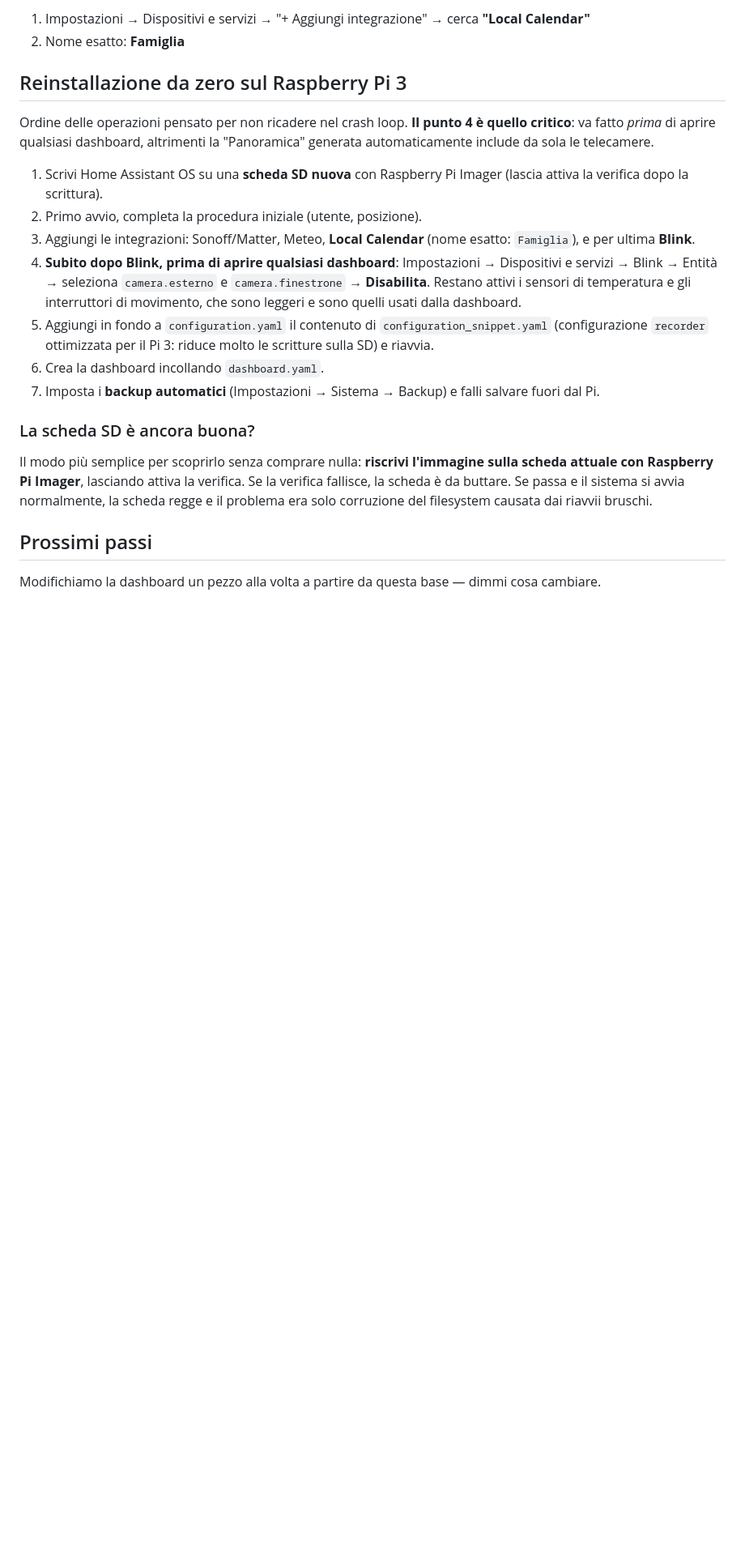
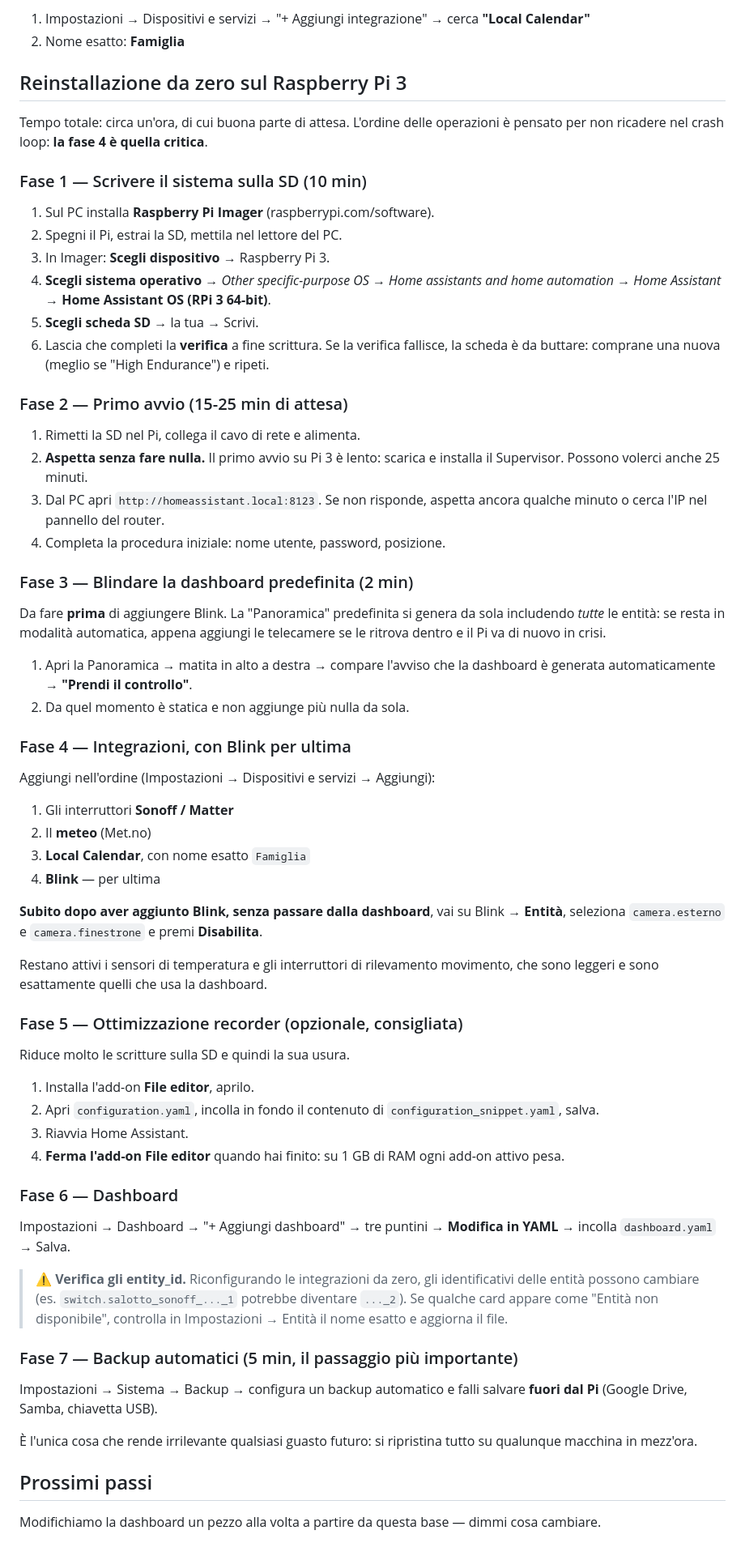
Before and after one commit to alessandrolongoninovaterra-crypto/HomeAssistant, a Markdown page: dashboards/README.md, the part around the change. Shown at 81% size. Drawn GitHub-style; blank space fills up the shorter version.

Commit message:
Espandi la guida di reinstallazione sul Pi 3 in fasi dettagliate
Aggiunta la fase di "prendi il controllo" della dashboard Panoramica prima
di aggiungere Blink: se resta in modalita automatica reintroduce da sola le
entita camera e il crash loop riparte. Aggiunti tempi di attesa realistici
per il primo avvio su Pi 3 e l'avvertenza sugli entity_id che possono
cambiare riconfigurando le integrazioni da zero.

Co-Authored-By: Claude Opus 5 <noreply@anthropic.com>
Claude-Session: https://claude.ai/code/session_01QPRXzJsVEvT3HxPyu73iNc

```diff
--- a/dashboards/README.md
+++ b/dashboards/README.md
@@ -53,33 +53,78 @@ Serve un'entità `calendar.famiglia` reale. Se non l'hai già creata:
 
 ## Reinstallazione da zero sul Raspberry Pi 3
 
-Ordine delle operazioni pensato per non ricadere nel crash loop. **Il punto 4 è
-quello critico**: va fatto *prima* di aprire qualsiasi dashboard, altrimenti la
-"Panoramica" generata automaticamente include da sola le telecamere.
+Tempo totale: circa un'ora, di cui buona parte di attesa. L'ordine delle
+operazioni è pensato per non ricadere nel crash loop: **la fase 4 è quella
+critica**.
 
-1. Scrivi Home Assistant OS su una **scheda SD nuova** con Raspberry Pi Imager
-   (lascia attiva la verifica dopo la scrittura).
-2. Primo avvio, completa la procedura iniziale (utente, posizione).
-3. Aggiungi le integrazioni: Sonoff/Matter, Meteo, **Local Calendar** (nome
-   esatto: `Famiglia`), e per ultima **Blink**.
-4. **Subito dopo Blink, prima di aprire qualsiasi dashboard**:
-   Impostazioni → Dispositivi e servizi → Blink → Entità → seleziona
-   `camera.esterno` e `camera.finestrone` → **Disabilita**.
-   Restano attivi i sensori di temperatura e gli interruttori di movimento,
-   che sono leggeri e sono quelli usati dalla dashboard.
-5. Aggiungi in fondo a `configuration.yaml` il contenuto di
-   `configuration_snippet.yaml` (configurazione `recorder` ottimizzata per il
-   Pi 3: riduce molto le scritture sulla SD) e riavvia.
-6. Crea la dashboard incollando `dashboard.yaml`.
-7. Imposta i **backup automatici** (Impostazioni → Sistema → Backup) e falli
-   salvare fuori dal Pi.
+### Fase 1 — Scrivere il sistema sulla SD (10 min)
+1. Sul PC installa **Raspberry Pi Imager** (raspberrypi.com/software).
+2. Spegni il Pi, estrai la SD, mettila nel lettore del PC.
+3. In Imager: **Scegli dispositivo** → Raspberry Pi 3.
+4. **Scegli sistema operativo** → *Other specific-purpose OS* → *Home
+   assistants and home automation* → *Home Assistant* → **Home Assistant OS
+   (RPi 3 64-bit)**.
+5. **Scegli scheda SD** → la tua → Scrivi.
+6. Lascia che completi la **verifica** a fine scrittura. Se la verifica
+   fallisce, la scheda è da buttare: comprane una nuova (meglio se "High
+   Endurance") e ripeti.
 
-### La scheda SD è ancora buona?
-Il modo più semplice per scoprirlo senza comprare nulla: **riscrivi l'immagine
-sulla scheda attuale con Raspberry Pi Imager**, lasciando attiva la verifica.
-Se la verifica fallisce, la scheda è da buttare. Se passa e il sistema si avvia
-normalmente, la scheda regge e il problema era solo corruzione del filesystem
-causata dai riavvii bruschi.
+### Fase 2 — Primo avvio (15-25 min di attesa)
+1. Rimetti la SD nel Pi, collega il cavo di rete e alimenta.
+2. **Aspetta senza fare nulla.** Il primo avvio su Pi 3 è lento: scarica e
+   installa il Supervisor. Possono volerci anche 25 minuti.
+3. Dal PC apri `http://homeassistant.local:8123`. Se non risponde, aspetta
+   ancora qualche minuto o cerca l'IP nel pannello del router.
+4. Completa la procedura iniziale: nome utente, password, posizione.
+
+### Fase 3 — Blindare la dashboard predefinita (2 min)
+Da fare **prima** di aggiungere Blink. La "Panoramica" predefinita si genera da
+sola includendo *tutte* le entità: se resta in modalità automatica, appena
+aggiungi le telecamere se le ritrova dentro e il Pi va di nuovo in crisi.
+
+1. Apri la Panoramica → matita in alto a destra → compare l'avviso che la
+   dashboard è generata automaticamente → **"Prendi il controllo"**.
+2. Da quel momento è statica e non aggiunge più nulla da sola.
+
+### Fase 4 — Integrazioni, con Blink per ultima
+Aggiungi nell'ordine (Impostazioni → Dispositivi e servizi → Aggiungi):
+1. Gli interruttori **Sonoff / Matter**
+2. Il **meteo** (Met.no)
+3. **Local Calendar**, con nome esatto `Famiglia`
+4. **Blink** — per ultima
+
+**Subito dopo aver aggiunto Blink, senza passare dalla dashboard**, vai su
+Blink → **Entità**, seleziona `camera.esterno` e `camera.finestrone` e premi
+**Disabilita**.
+
+Restano attivi i sensori di temperatura e gli interruttori di rilevamento
+movimento, che sono leggeri e sono esattamente quelli che usa la dashboard.
+
+### Fase 5 — Ottimizzazione recorder (opzionale, consigliata)
+Riduce molto le scritture sulla SD e quindi la sua usura.
+1. Installa l'add-on **File editor**, aprilo.
+2. Apri `configuration.yaml`, incolla in fondo il contenuto di
+   `configuration_snippet.yaml`, salva.
+3. Riavvia Home Assistant.
+4. **Ferma l'add-on File editor** quando hai finito: su 1 GB di RAM ogni
+   add-on attivo pesa.
+
+### Fase 6 — Dashboard
+Impostazioni → Dashboard → "+ Aggiungi dashboard" → tre puntini → **Modifica in
+YAML** → incolla `dashboard.yaml` → Salva.
+
+> ⚠️ **Verifica gli entity_id.** Riconfigurando le integrazioni da zero, gli
+> identificativi delle entità possono cambiare (es. `switch.salotto_sonoff_..._1`
+> potrebbe diventare `..._2`). Se qualche card appare come "Entità non
+> disponibile", controlla in Impostazioni → Entità il nome esatto e aggiorna il
+> file.
+
+### Fase 7 — Backup automatici (5 min, il passaggio più importante)
+Impostazioni → Sistema → Backup → configura un backup automatico e falli
+salvare **fuori dal Pi** (Google Drive, Samba, chiavetta USB).
+
+È l'unica cosa che rende irrilevante qualsiasi guasto futuro: si ripristina
+tutto su qualunque macchina in mezz'ora.
 
 ## Prossimi passi
 Modifichiamo la dashboard un pezzo alla volta a partire da questa base — dimmi cosa cambiare.
```
